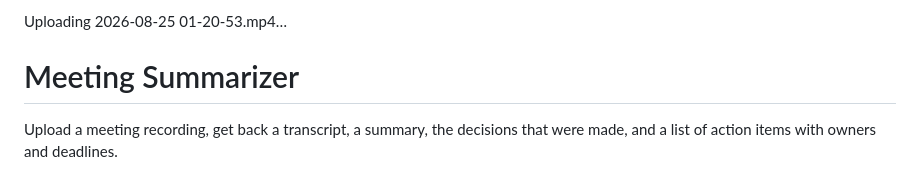
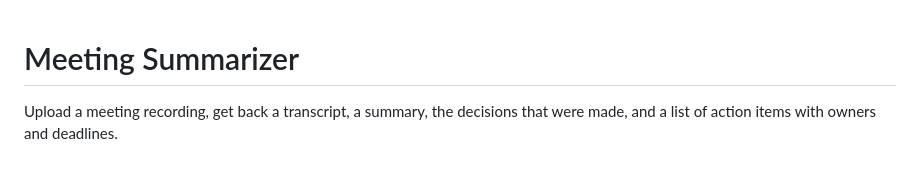
Before and after one commit to colin-110/meeting-summarizer, a Markdown page: README.md, the part around the change. Rendered like a GitHub page.

Commit message:
Remove broken upload placeholder from README

```diff
--- a/README.md
+++ b/README.md
@@ -1,7 +1,3 @@
-
-
-Uploading 2026-08-25 01-20-53.mp4…
-
 # Meeting Summarizer
 
 Upload a meeting recording, get back a transcript, a summary, the decisions
```
